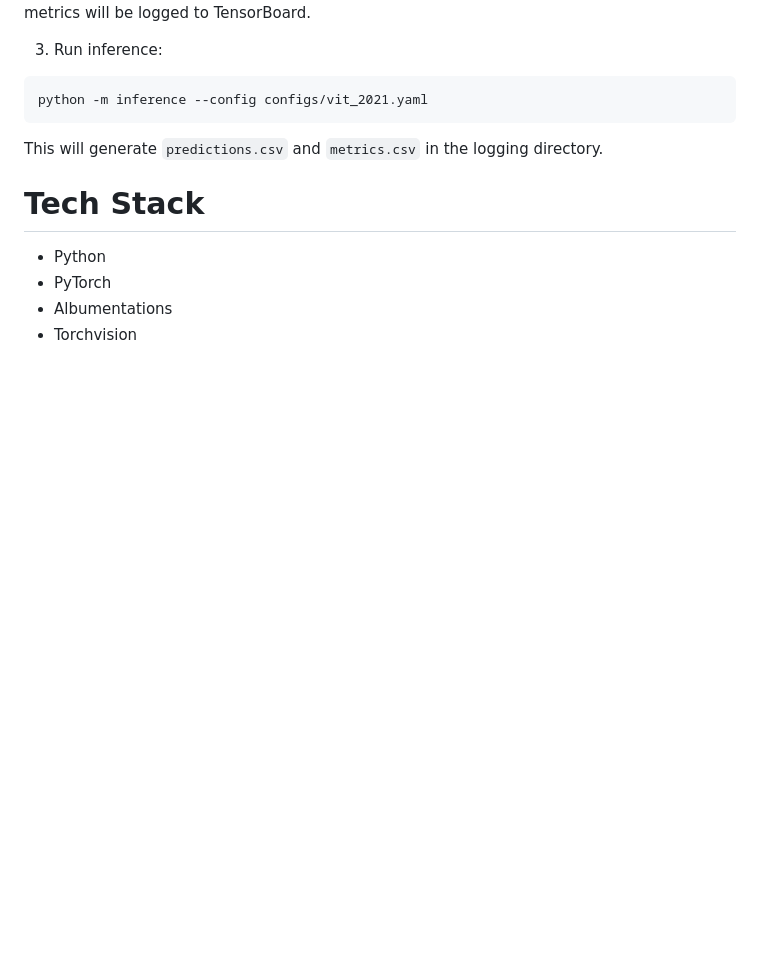
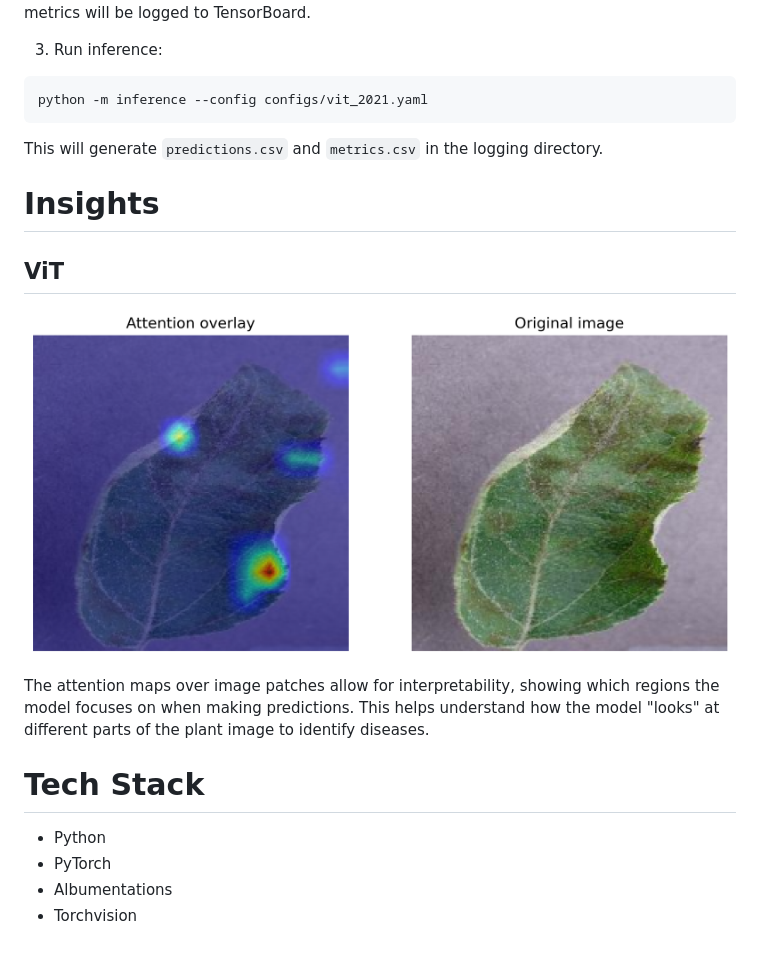
Before and after one commit to lolyhop/plant-disease-classification, a Markdown page: README.md, the part around the change. GitHub-like rendering; pictures changed too: docs/imgs/attn_overlay.png (added); blank space fills up the shorter version.

Commit message:
Add attention overlay image

```diff
--- a/README.md
+++ b/README.md
@@ -65,6 +65,15 @@ python -m inference --config configs/vit_2021.yaml
 
 This will generate `predictions.csv` and `metrics.csv` in the logging directory.
 
+# Insights
+
+## ViT
+
+![](docs/imgs/attn_overlay.png)
+
+The attention maps over image patches allow for interpretability, showing which regions the model focuses on when making predictions. This helps understand how the model "looks" at different parts of the plant image to identify diseases.
+
+
 # Tech Stack
 
 * Python
```
